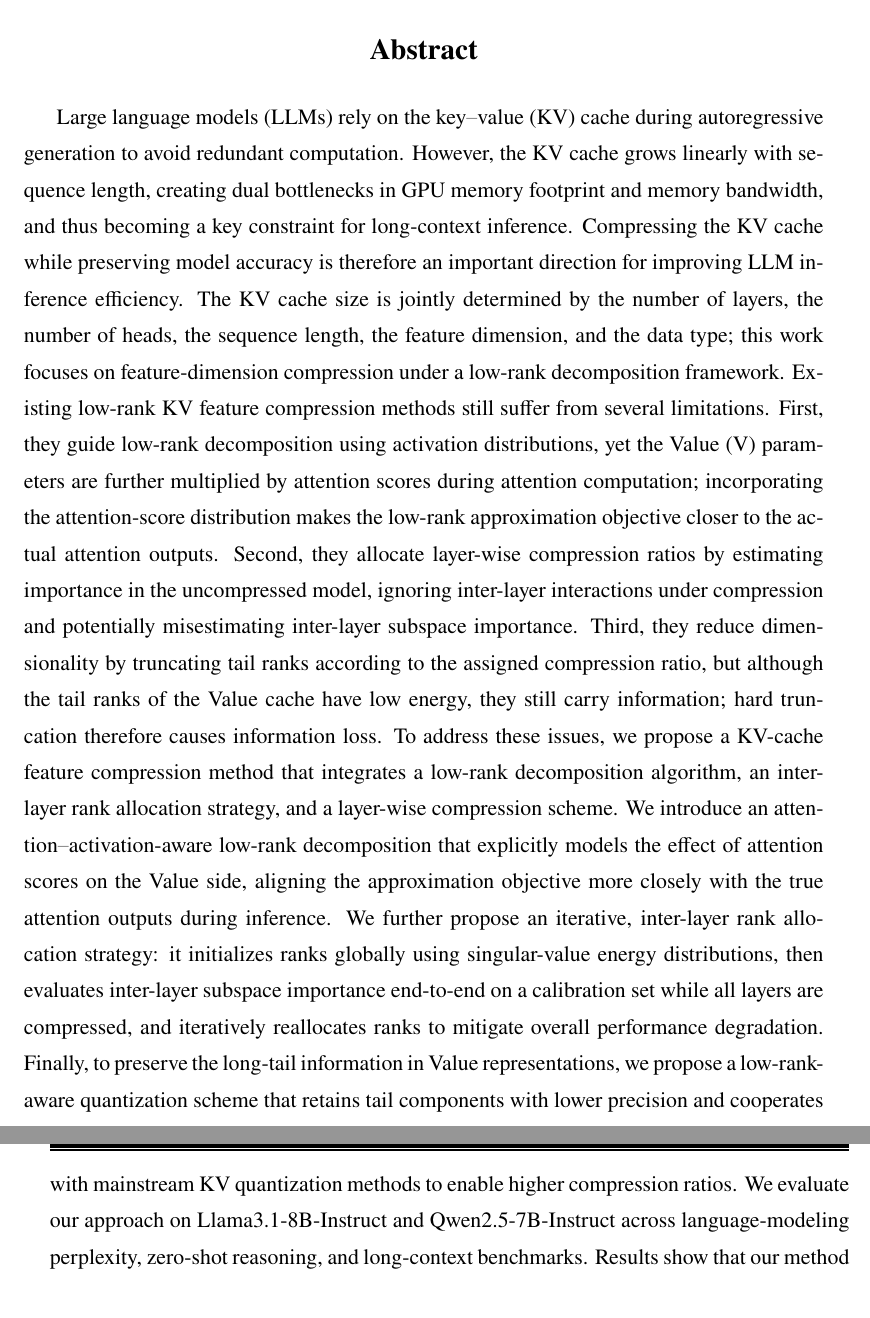
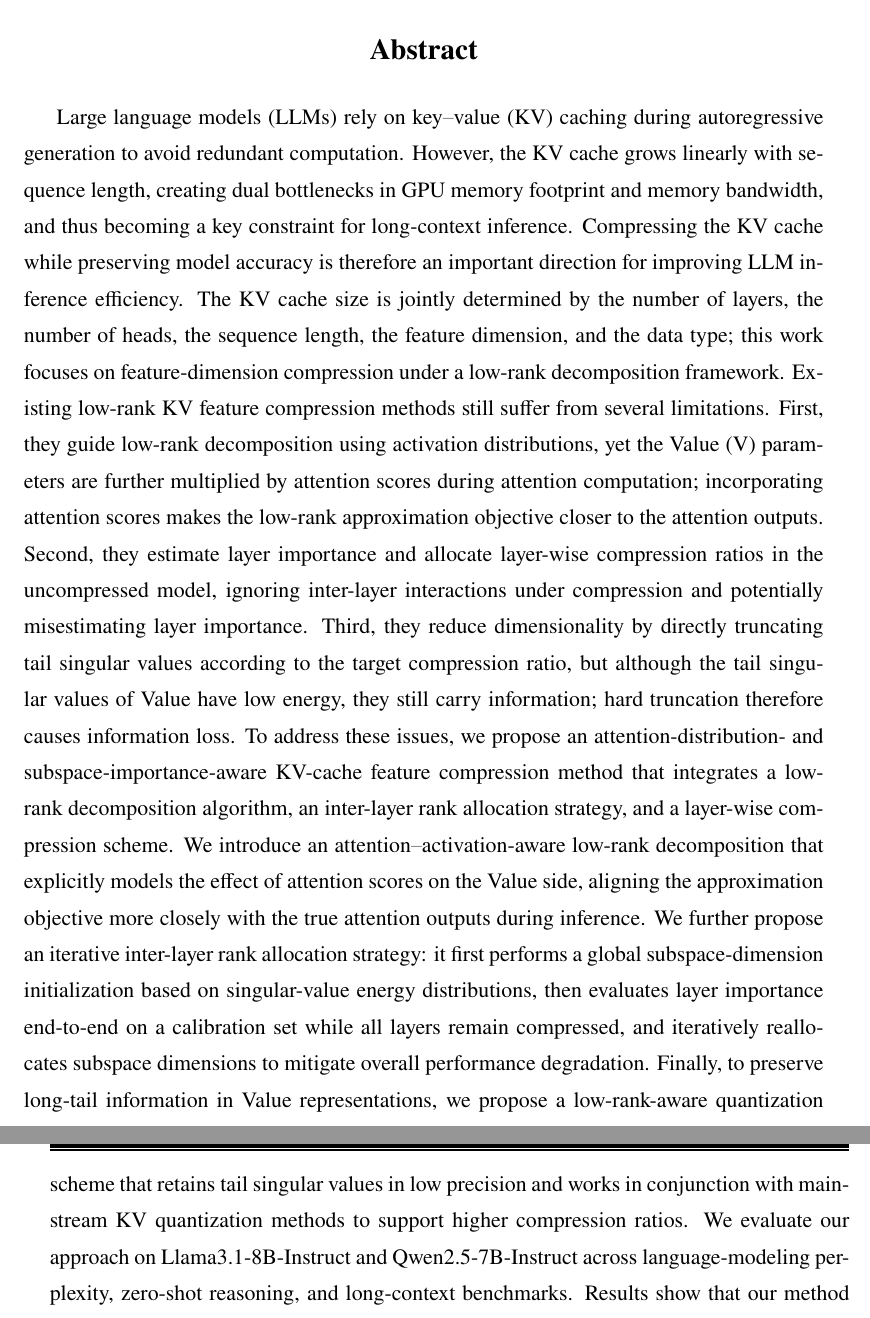
Before and after one commit to Xwab/Master_v6, a LaTeX thesis (main.tex, which reads contents/abstract.tex): two parts of pages 4 and 5 of 88, joined at a grey line, cut so that both start at the same text. Compiled offline with XeLaTeX.

Commit message:
Refactor: Update abstract and translation alignment
Update abstract text and align with latest translation.

Co-authored-by: yyb515616 <yyb515616@sjtu.edu.cn>

```diff
--- a/contents/abstract.tex
+++ b/contents/abstract.tex
@@ -20,5 +20,5 @@
 
 \begin{abstract}[en]
   %Large language models (LLMs) rely on key--value (KV) caching to avoid redundant computation during autoregressive generation. However, the KV cache grows linearly with the sequence length, creating bottlenecks in GPU memory and memory bandwidth and limiting long-context inference. This thesis studies KV-cache compression from the feature-dimension perspective and proposes an SVD-based framework to better preserve accuracy under a fixed memory budget. We first propose an \emph{attention- and activation-aware} decomposition and reconstruction method, and explicitly model on the Value side how attention weights affect inference-time computation, making the low-rank objective closer to the true attention output while remaining compatible with group-wise attention differences in GQA. We then propose an iterative, layer-wise adaptive rank allocation strategy: ranks are initialized using singular-value energy profiles, and redistributed under the constraint that all layers stay compressed, guided by end-to-end error and accumulation measured on a calibration set and by rank sensitivity. Finally, since the tail singular components of Value are low-energy yet informative, we propose a low-rank-aware mixed quantization scheme that keeps the tail in \emph{low precision} and can be combined with existing KV quantization methods to support higher compression rates. Experiments on Llama3.1-8B-Instruct and Qwen2.5-7B-Instruct cover language modeling perplexity, zero-shot reasoning, and LongBench. Results show that our method is nearly lossless at 30\%, outperforms SVD-based feature compression baselines at 50\%, and remains robust at high compression rates (75\% and 87.5\%) with low-rank-aware mixed-precision quantization. Memory profiling further shows that our method enables longer input contexts on a single GPU. Overall, the proposed approach is an interpretable and practical KV-cache compression solution that preserves accuracy better than prior KV feature compression methods.
-  Large language models (LLMs) rely on the key–value (KV) cache during autoregressive generation to avoid redundant computation. However, the KV cache grows linearly with sequence length, creating dual bottlenecks in GPU memory footprint and memory bandwidth, and thus becoming a key constraint for long-context inference. Compressing the KV cache while preserving model accuracy is therefore an important direction for improving LLM inference efficiency. The KV cache size is jointly determined by the number of layers, the number of heads, the sequence length, the feature dimension, and the data type; this work focuses on feature-dimension compression under a low-rank decomposition framework. Existing low-rank KV feature compression methods still suffer from several limitations. First, they guide low-rank decomposition using activation distributions, yet the Value (V) parameters are further multiplied by attention scores during attention computation; incorporating the attention-score distribution makes the low-rank approximation objective closer to the actual attention outputs. Second, they allocate layer-wise compression ratios by estimating importance in the uncompressed model, ignoring inter-layer interactions under compression and potentially misestimating inter-layer subspace importance. Third, they reduce dimensionality by truncating tail ranks according to the assigned compression ratio, but although the tail ranks of the Value cache have low energy, they still carry information; hard truncation therefore causes information loss. To address these issues, we propose a KV-cache feature compression method that integrates a low-rank decomposition algorithm, an inter-layer rank allocation strategy, and a layer-wise compression scheme. We introduce an attention–activation-aware low-rank decomposition that explicitly models the effect of attention scores on the Value side, aligning the approximation objective more closely with the true attention outputs during inference. We further propose an iterative, inter-layer rank allocation strategy: it initializes ranks globally using singular-value energy distributions, then evaluates inter-layer subspace importance end-to-end on a calibration set while all layers are compressed, and iteratively reallocates ranks to mitigate overall performance degradation. Finally, to preserve the long-tail information in Value representations, we propose a low-rank-aware quantization scheme that retains tail components with lower precision and cooperates with mainstream KV quantization methods to enable higher compression ratios. We evaluate our approach on Llama3.1-8B-Instruct and Qwen2.5-7B-Instruct across language-modeling perplexity, zero-shot reasoning, and long-context benchmarks. Results show that our method is nearly lossless at a 30\% compression ratio, achieves better overall performance than existing low-rank feature-compression baselines at 50\% compression, and remains stable at high compression ratios of 75\% and 87.5\% with the help of low-rank-aware mixed-precision quantization. GPU memory measurements further demonstrate that our method substantially reduces KV-cache memory usage during inference, enabling longer input contexts on a single GPU. Overall, our method provides an interpretable and practical KV-cache compression solution for long-context LLM inference, preserving accuracy better than prior KV feature compression approaches.
+  Large language models (LLMs) rely on key–value (KV) caching during autoregressive generation to avoid redundant computation. However, the KV cache grows linearly with sequence length, creating dual bottlenecks in GPU memory footprint and memory bandwidth, and thus becoming a key constraint for long-context inference. Compressing the KV cache while preserving model accuracy is therefore an important direction for improving LLM inference efficiency. The KV cache size is jointly determined by the number of layers, the number of heads, the sequence length, the feature dimension, and the data type; this work focuses on feature-dimension compression under a low-rank decomposition framework. Existing low-rank KV feature compression methods still suffer from several limitations. First, they guide low-rank decomposition using activation distributions, yet the Value (V) parameters are further multiplied by attention scores during attention computation; incorporating attention scores makes the low-rank approximation objective closer to the attention outputs. Second, they estimate layer importance and allocate layer-wise compression ratios in the uncompressed model, ignoring inter-layer interactions under compression and potentially misestimating layer importance. Third, they reduce dimensionality by directly truncating tail singular values according to the target compression ratio, but although the tail singular values of Value have low energy, they still carry information; hard truncation therefore causes information loss. To address these issues, we propose an attention-distribution- and subspace-importance-aware KV-cache feature compression method that integrates a low-rank decomposition algorithm, an inter-layer rank allocation strategy, and a layer-wise compression scheme. We introduce an attention–activation-aware low-rank decomposition that explicitly models the effect of attention scores on the Value side, aligning the approximation objective more closely with the true attention outputs during inference. We further propose an iterative inter-layer rank allocation strategy: it first performs a global subspace-dimension initialization based on singular-value energy distributions, then evaluates layer importance end-to-end on a calibration set while all layers remain compressed, and iteratively reallocates subspace dimensions to mitigate overall performance degradation. Finally, to preserve long-tail information in Value representations, we propose a low-rank-aware quantization scheme that retains tail singular values in low precision and works in conjunction with mainstream KV quantization methods to support higher compression ratios. We evaluate our approach on Llama3.1-8B-Instruct and Qwen2.5-7B-Instruct across language-modeling perplexity, zero-shot reasoning, and long-context benchmarks. Results show that our method is nearly lossless at a 30\% compression ratio, achieves better overall performance than existing low-rank feature-compression baselines at 50\% compression, and remains stable at high compression ratios of 75\% and 87.5\% with the help of low-rank-aware mixed-precision quantization. GPU memory measurements further demonstrate that our method substantially reduces KV-cache memory usage during inference, enabling longer input contexts on a single GPU. Overall, our method provides an interpretable and practical KV-cache compression solution for long-context LLM inference, preserving accuracy better than prior KV feature compression approaches.
 \end{abstract}
```
Also changed, not shown: 1 other file.
